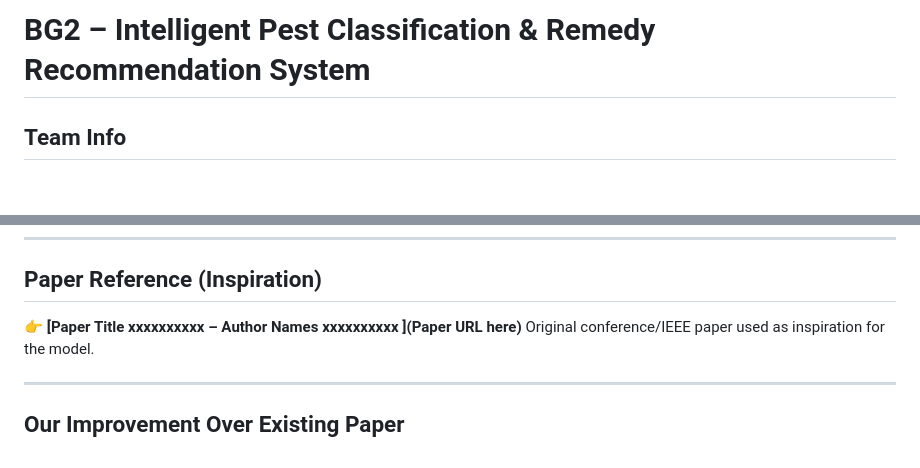
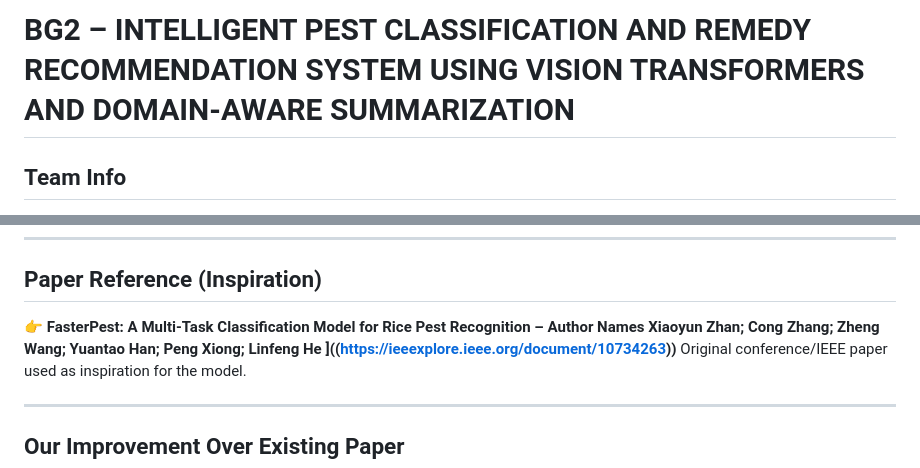
Before and after one commit to NEC-CSE-Projects-2022/BG2, a Markdown page: README.md, 2 parts joined by grey strips. Drawn GitHub-style; blank space fills up the shorter version.

Commit message:
Revise README with new project title and team info
Updated project title and team member details in README.

```diff
--- a/README.md
+++ b/README.md
@@ -1,4 +1,4 @@
 
-# BG2 – Intelligent Pest Classification & Remedy Recommendation System
+# BG2 – INTELLIGENT PEST CLASSIFICATION AND REMEDY RECOMMENDATION SYSTEM USING VISION TRANSFORMERS AND DOMAIN-AWARE SUMMARIZATION
 
 ## Team Info
@@ -21,9 +21,9 @@ Farmers face major crop losses due to delayed or inaccurate pest identification,
 ---
 
 ## Paper Reference (Inspiration)
-👉 **[Paper Title xxxxxxxxxx
-  – Author Names xxxxxxxxxx
- ](Paper URL here)**
+👉 **FasterPest: A Multi-Task Classification Model for Rice Pest Recognition
+  – Author Names Xiaoyun Zhan; Cong Zhang; Zheng Wang; Yuantao Han; Peng Xiong; Linfeng He
+ ]((https://ieeexplore.ieee.org/document/10734263))**
 Original conference/IEEE paper used as inspiration for the model.
 
 ---
```
Also changed, not shown: other parts of README.md (+1 -1 lines).
